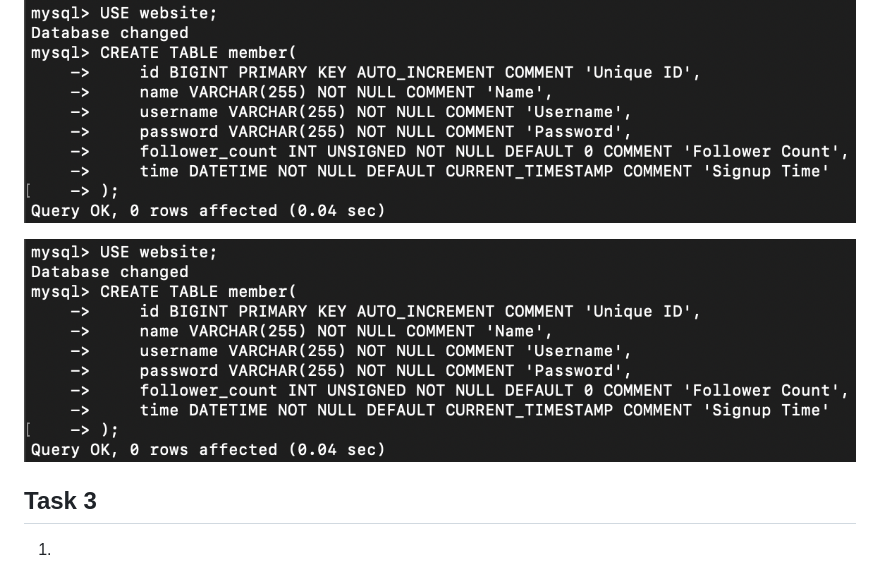
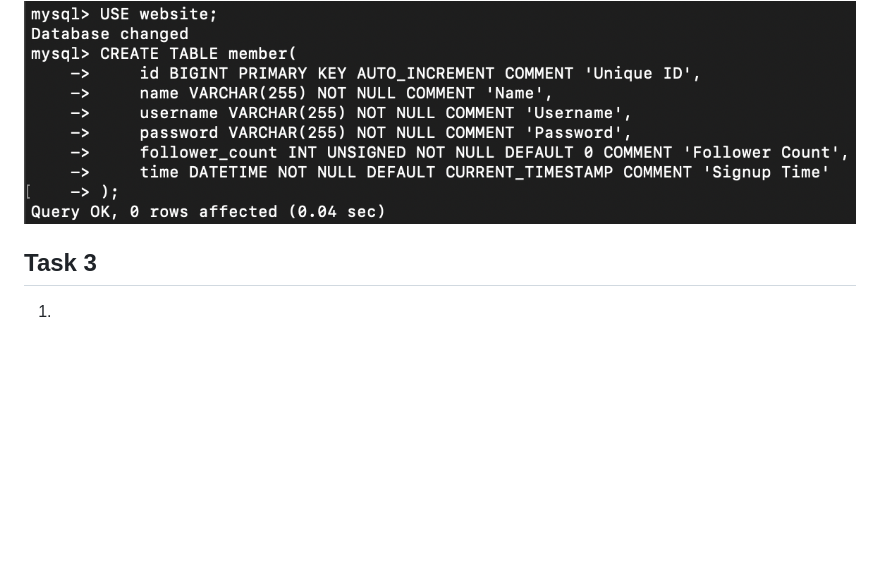
Before and after one commit to yychung-dev/WeHelp2025_phase1, a Markdown page: week5/README.md, the part around the change. Rendered like a GitHub page; blank space fills up the shorter version.

```diff
--- a/week5/README.md
+++ b/week5/README.md
@@ -18,7 +18,6 @@ CREATE TABLE member(
 
 ![2-2](screenshots/2-2.png)
 
-<img src="screenshots/2-2.png" width="1000" height="1000" />
 
 ## Task 3
 1.
```
